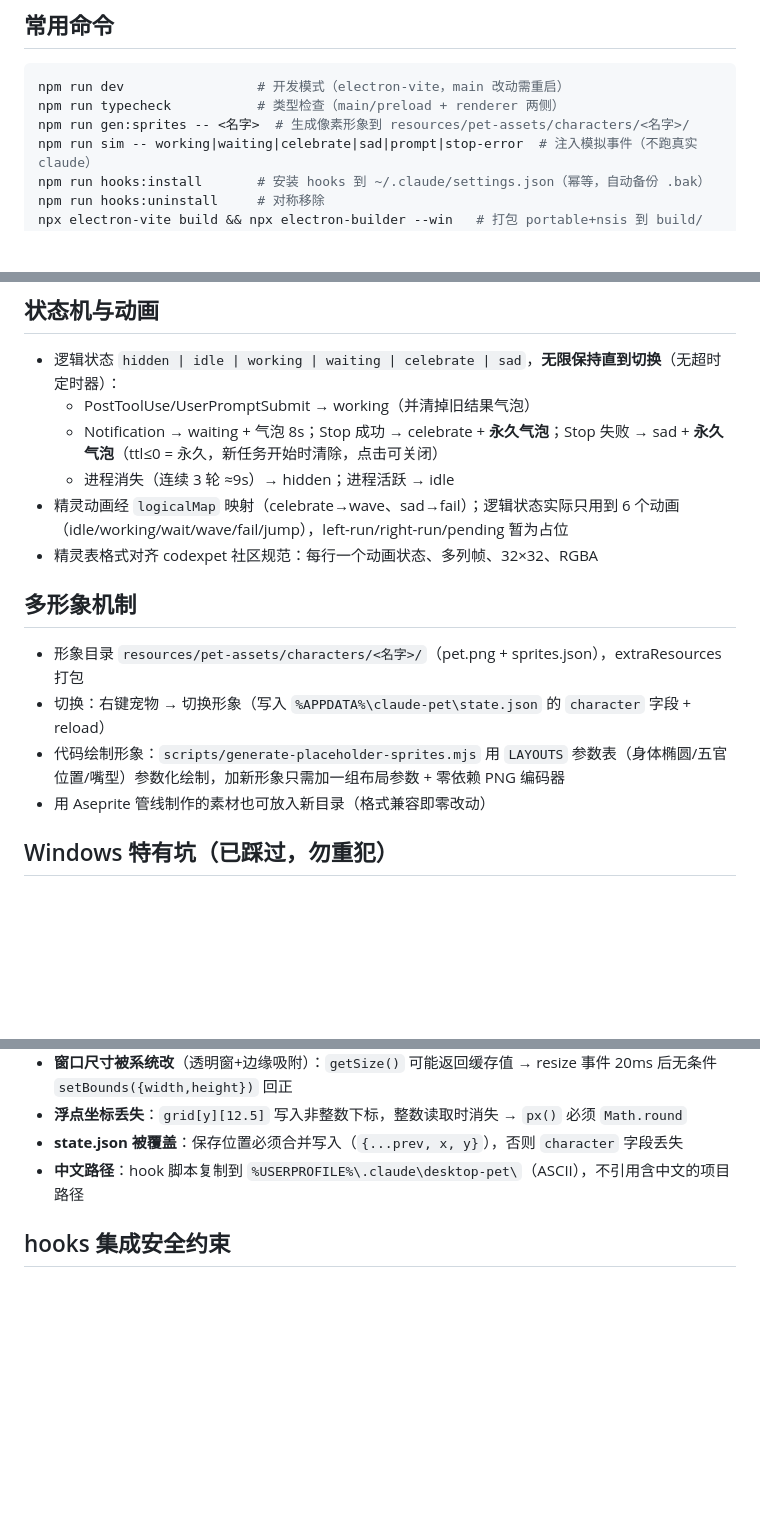
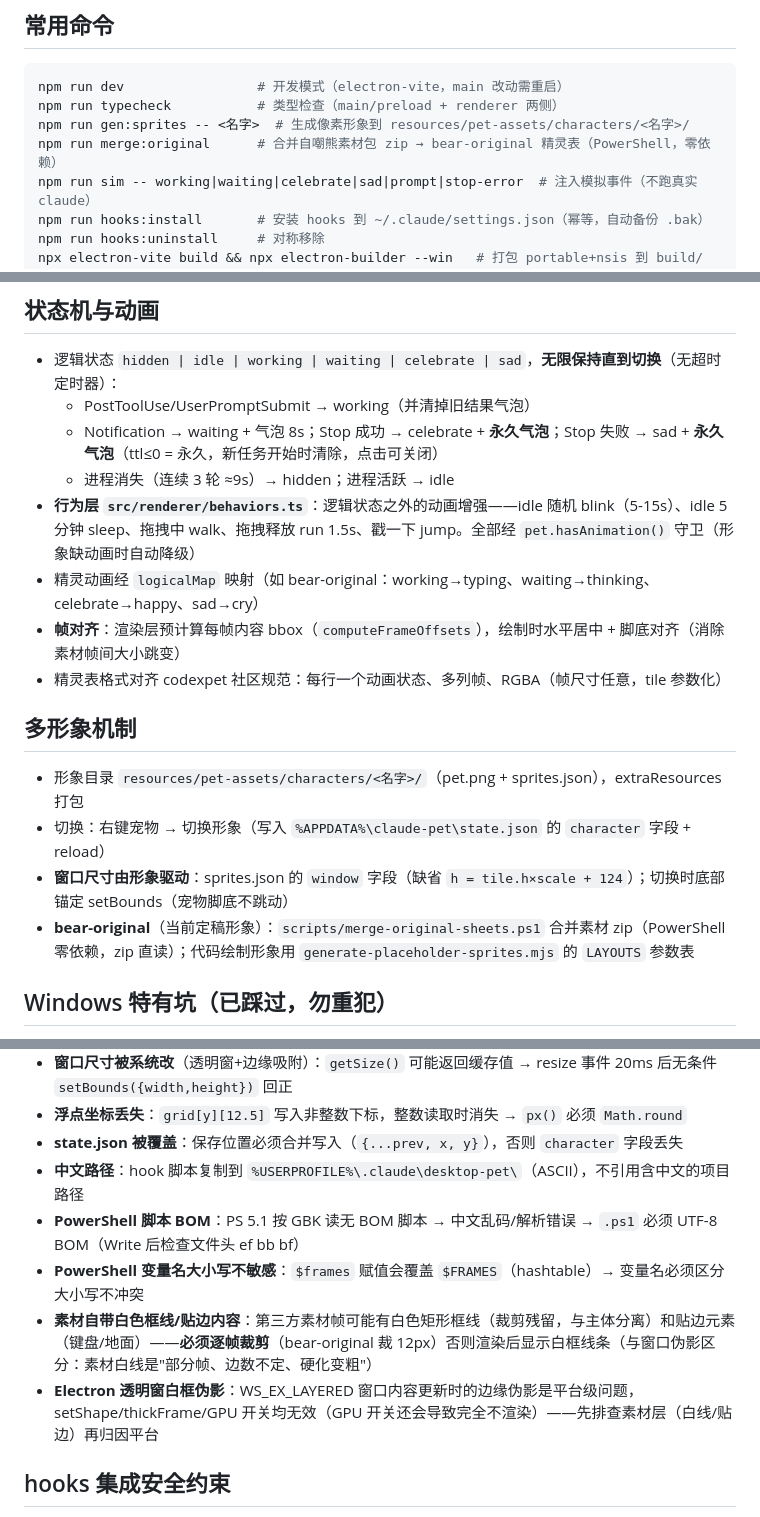
Before and after one commit to MUZHUYIN/claude-pet, a Markdown page: CLAUDE.md, 3 parts joined by grey strips. Drawn GitHub-style; blank space fills up the shorter version.

Commit message:
docs: CLAUDE.md 更新（merge:original 命令、行为层/帧对齐/窗口动态化架构、素材白线/裁剪坑、PS 踩坑记录）

```diff
--- a/CLAUDE.md
+++ b/CLAUDE.md
@@ -12,6 +12,7 @@ Claude Code CLI 桌面宠物：透明置顶悬浮像素宠物，实时反映终
 npm run dev                 # 开发模式（electron-vite，main 改动需重启）
 npm run typecheck           # 类型检查（main/preload + renderer 两侧）
 npm run gen:sprites -- <名字>  # 生成像素形象到 resources/pet-assets/characters/<名字>/
+npm run merge:original      # 合并自嘲熊素材包 zip → bear-original 精灵表（PowerShell，零依赖）
 npm run sim -- working|waiting|celebrate|sad|prompt|stop-error  # 注入模拟事件（不跑真实 claude）
 npm run hooks:install       # 安装 hooks 到 ~/.claude/settings.json（幂等，自动备份 .bak）
 npm run hooks:uninstall     # 对称移除
@@ -47,15 +48,17 @@ IPC 'pet:event' 推送 ──► 渲染进程（Canvas 帧动画 + DOM 气泡 +
   - PostToolUse/UserPromptSubmit → working（并清掉旧结果气泡）
   - Notification → waiting + 气泡 8s；Stop 成功 → celebrate + **永久气泡**；Stop 失败 → sad + **永久气泡**（ttl≤0 = 永久，新任务开始时清除，点击可关闭）
   - 进程消失（连续 3 轮 ≈9s）→ hidden；进程活跃 → idle
-- 精灵动画经 `logicalMap` 映射（celebrate→wave、sad→fail）；逻辑状态实际只用到 6 个动画（idle/working/wait/wave/fail/jump），left-run/right-run/pending 暂为占位
-- 精灵表格式对齐 codexpet 社区规范：每行一个动画状态、多列帧、32×32、RGBA
+- **行为层 `src/renderer/behaviors.ts`**：逻辑状态之外的动画增强——idle 随机 blink（5-15s）、idle 5 分钟 sleep、拖拽中 walk、拖拽释放 run 1.5s、戳一下 jump。全部经 `pet.hasAnimation()` 守卫（形象缺动画时自动降级）
+- 精灵动画经 `logicalMap` 映射（如 bear-original：working→typing、waiting→thinking、celebrate→happy、sad→cry）
+- **帧对齐**：渲染层预计算每帧内容 bbox（`computeFrameOffsets`），绘制时水平居中 + 脚底对齐（消除素材帧间大小跳变）
+- 精灵表格式对齐 codexpet 社区规范：每行一个动画状态、多列帧、RGBA（帧尺寸任意，tile 参数化）
 
 ## 多形象机制
 
 - 形象目录 `resources/pet-assets/characters/<名字>/`（pet.png + sprites.json），extraResources 打包
 - 切换：右键宠物 → 切换形象（写入 `%APPDATA%\claude-pet\state.json` 的 `character` 字段 + reload）
-- 代码绘制形象：`scripts/generate-placeholder-sprites.mjs` 用 `LAYOUTS` 参数表（身体椭圆/五官位置/嘴型）参数化绘制，加新形象只需加一组布局参数 + 零依赖 PNG 编码器
-- 用 Aseprite 管线制作的素材也可放入新目录（格式兼容即零改动）
+- **窗口尺寸由形象驱动**：sprites.json 的 `window` 字段（缺省 `h = tile.h×scale + 124`）；切换时底部锚定 setBounds（宠物脚底不跳动）
+- **bear-original**（当前定稿形象）：`scripts/merge-original-sheets.ps1` 合并素材 zip（PowerShell 零依赖，zip 直读）；代码绘制形象用 `generate-placeholder-sprites.mjs` 的 `LAYOUTS` 参数表
 
 ## Windows 特有坑（已踩过，勿重犯）
 
@@ -66,6 +69,10 @@ IPC 'pet:event' 推送 ──► 渲染进程（Canvas 帧动画 + DOM 气泡 +
 - **浮点坐标丢失**：`grid[y][12.5]` 写入非整数下标，整数读取时消失 → `px()` 必须 `Math.round`
 - **state.json 被覆盖**：保存位置必须合并写入（`{...prev, x, y}`），否则 `character` 字段丢失
 - **中文路径**：hook 脚本复制到 `%USERPROFILE%\.claude\desktop-pet\`（ASCII），不引用含中文的项目路径
+- **PowerShell 脚本 BOM**：PS 5.1 按 GBK 读无 BOM 脚本 → 中文乱码/解析错误 → `.ps1` 必须 UTF-8 BOM（Write 后检查文件头 ef bb bf）
+- **PowerShell 变量名大小写不敏感**：`$frames` 赋值会覆盖 `$FRAMES`（hashtable）→ 变量名必须区分大小写不冲突
+- **素材自带白色框线/贴边内容**：第三方素材帧可能有白色矩形框线（裁剪残留，与主体分离）和贴边元素（键盘/地面）——**必须逐帧裁剪**（bear-original 裁 12px）否则渲染后显示白框线条（与窗口伪影区分：素材白线是"部分帧、边数不定、硬化变粗"）
+- **Electron 透明窗白框伪影**：WS_EX_LAYERED 窗口内容更新时的边缘伪影是平台级问题，setShape/thickFrame/GPU 开关均无效（GPU 开关还会导致完全不渲染）——先排查素材层（白线/贴边）再归因平台
 
 ## hooks 集成安全约束
 
```
